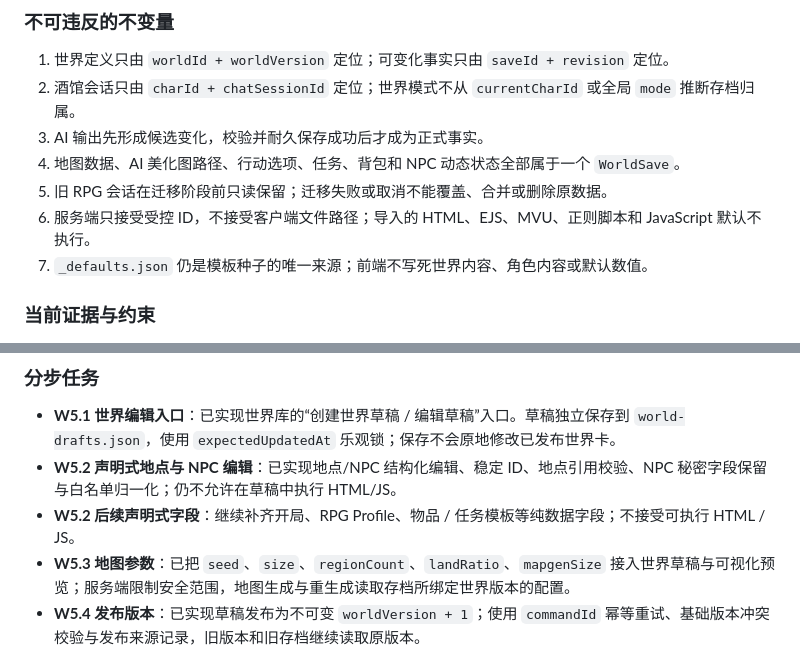
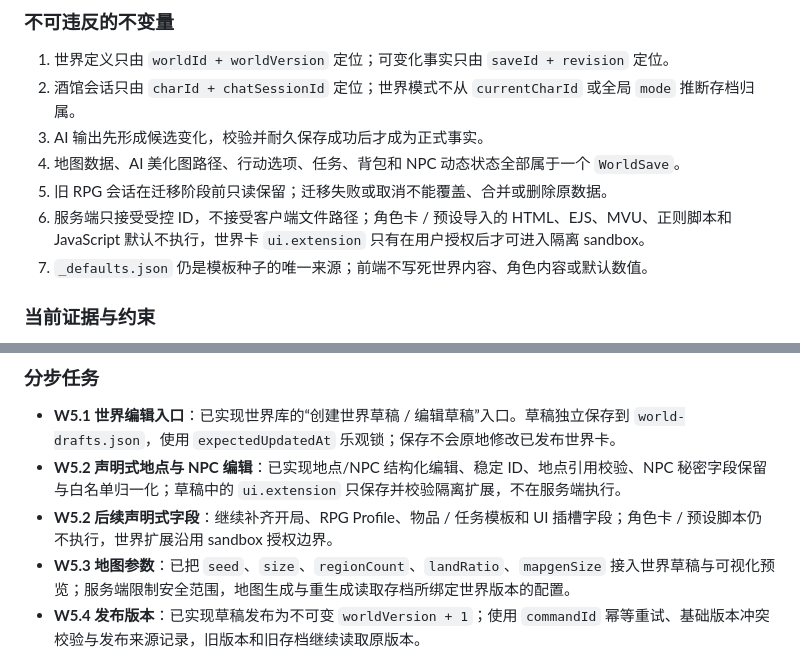
Before and after one commit to QingYanQwQ233/bigdogtavern, a Markdown page: docs/world-card-implementation-plan.md, 2 parts joined by grey strips. Drawn GitHub-style.

```diff
--- a/docs/world-card-implementation-plan.md
+++ b/docs/world-card-implementation-plan.md
@@ -26,7 +26,7 @@
 3. AI 输出先形成候选变化，校验并耐久保存成功后才成为正式事实。
 4. 地图数据、AI 美化图路径、行动选项、任务、背包和 NPC 动态状态全部属于一个 `WorldSave`。
 5. 旧 RPG 会话在迁移阶段前只读保留；迁移失败或取消不能覆盖、合并或删除原数据。
-6. 服务端只接受受控 ID，不接受客户端文件路径；导入的 HTML、EJS、MVU、正则脚本和 JavaScript 默认不执行。
+6. 服务端只接受受控 ID，不接受客户端文件路径；角色卡 / 预设导入的 HTML、EJS、MVU、正则脚本和 JavaScript 默认不执行，世界卡 `ui.extension` 只有在用户授权后才可进入隔离 sandbox。
 7. `_defaults.json` 仍是模板种子的唯一来源；前端不写死世界内容、角色内容或默认数值。
 
 ### 当前证据与约束
@@ -279,8 +279,8 @@ W1 的刻意边界：世界库目前是独立入口，不会拦截或改写旧 R
 ### 分步任务
 
 - **W5.1 世界编辑入口**：已实现世界库的“创建世界草稿 / 编辑草稿”入口。草稿独立保存到 `world-drafts.json`，使用 `expectedUpdatedAt` 乐观锁；保存不会原地修改已发布世界卡。
-- **W5.2 声明式地点与 NPC 编辑**：已实现地点/NPC 结构化编辑、稳定 ID、地点引用校验、NPC 秘密字段保留与白名单归一化；仍不允许在草稿中执行 HTML/JS。
-- **W5.2 后续声明式字段**：继续补齐开局、RPG Profile、物品 / 任务模板等纯数据字段；不接受可执行 HTML / JS。
+- **W5.2 声明式地点与 NPC 编辑**：已实现地点/NPC 结构化编辑、稳定 ID、地点引用校验、NPC 秘密字段保留与白名单归一化；草稿中的 `ui.extension` 只保存并校验隔离扩展，不在服务端执行。
+- **W5.2 后续声明式字段**：继续补齐开局、RPG Profile、物品 / 任务模板和 UI 插槽字段；角色卡 / 预设脚本仍不执行，世界扩展沿用 sandbox 授权边界。
 - **W5.3 地图参数**：已把 `seed`、`size`、`regionCount`、`landRatio`、`mapgenSize` 接入世界草稿与可视化预览；服务端限制安全范围，地图生成与重生成读取存档所绑定世界版本的配置。
 - **W5.4 发布版本**：已实现草稿发布为不可变 `worldVersion + 1`；使用 `commandId` 幂等重试、基础版本冲突校验与发布来源记录，旧版本和旧存档继续读取原版本。
 - **W5.5 存档升级**：已实现显式选择更高版本、地点/NPC/任务引用 dry-run、硬错误阻断、revision 复核、幂等提交与 `migrationHistory`；新增世界 NPC 只初始化当前存档的状态。
```
Also changed, not shown: docs/world-app-contract.md (added, +267 -0 lines), docs/world-card-architecture.md (+5 -3 lines).
